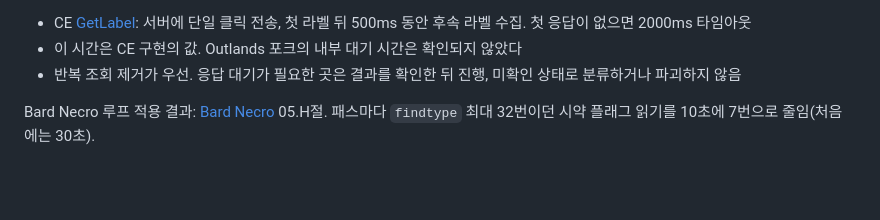
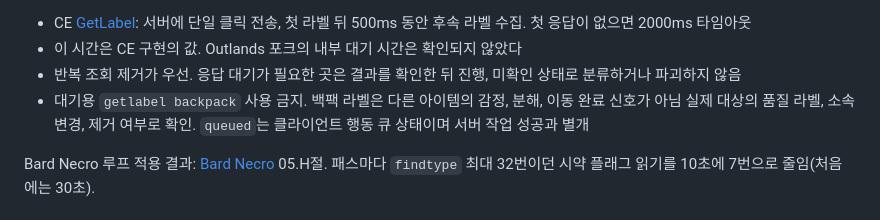
Before and after one commit to minu-ha/uoo, a Markdown page: document/scripting/razor.md, the part around the change. Rendered like a GitHub page; blank space fills up the shorter version.

```diff
--- a/document/scripting/razor.md
+++ b/document/scripting/razor.md
@@ -418,6 +418,8 @@ flowchart TD
 - CE [GetLabel](https://github.com/markdwags/Razor/blob/master/Razor/Scripts/Commands.cs): 서버에 단일 클릭 전송, 첫 라벨 뒤 500ms 동안 후속 라벨 수집. 첫 응답이 없으면 2000ms 타임아웃
 - 이 시간은 CE 구현의 값. Outlands 포크의 내부 대기 시간은 확인되지 않았다
 - 반복 조회 제거가 우선. 응답 대기가 필요한 곳은 결과를 확인한 뒤 진행, 미확인 상태로 분류하거나 파괴하지 않음
+- 대기용 `getlabel backpack` 사용 금지. 백팩 라벨은 다른 아이템의 감정, 분해, 이동 완료 신호가 아님
+  실제 대상의 품질 라벨, 소속 변경, 제거 여부로 확인. `queued`는 클라이언트 행동 큐 상태이며 서버 작업 성공과 별개
 
 Bard Necro 루프 적용 결과: [Bard Necro](../templates/bard-necro.md#05.H) 05.H절. 패스마다 `findtype` 최대 32번이던 시약 플래그 읽기를 10초에 7번으로 줄임(처음에는 30초).
 
```
Also changed, not shown: document/scripting/conventions.md (+26 -1 lines).
